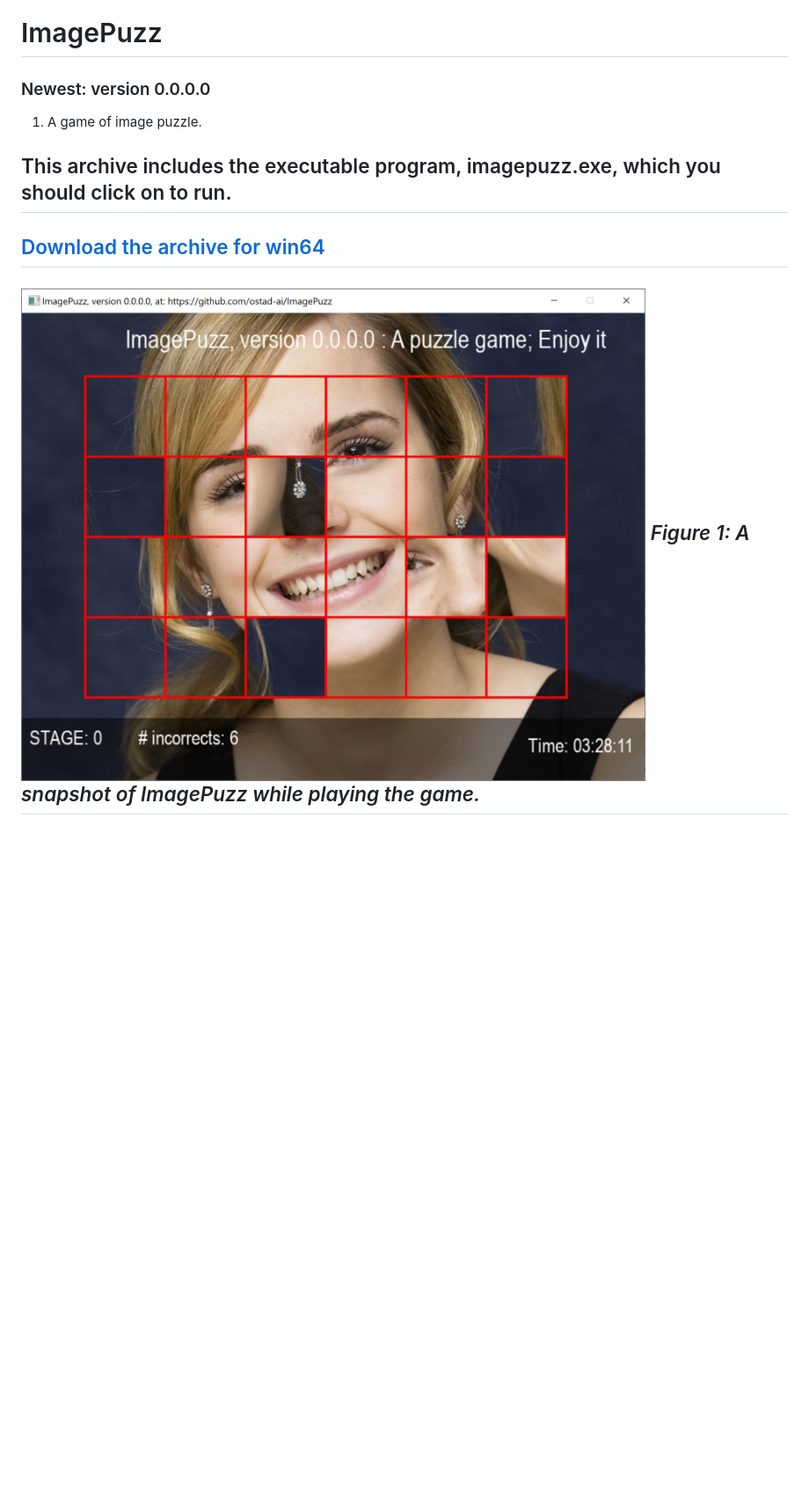
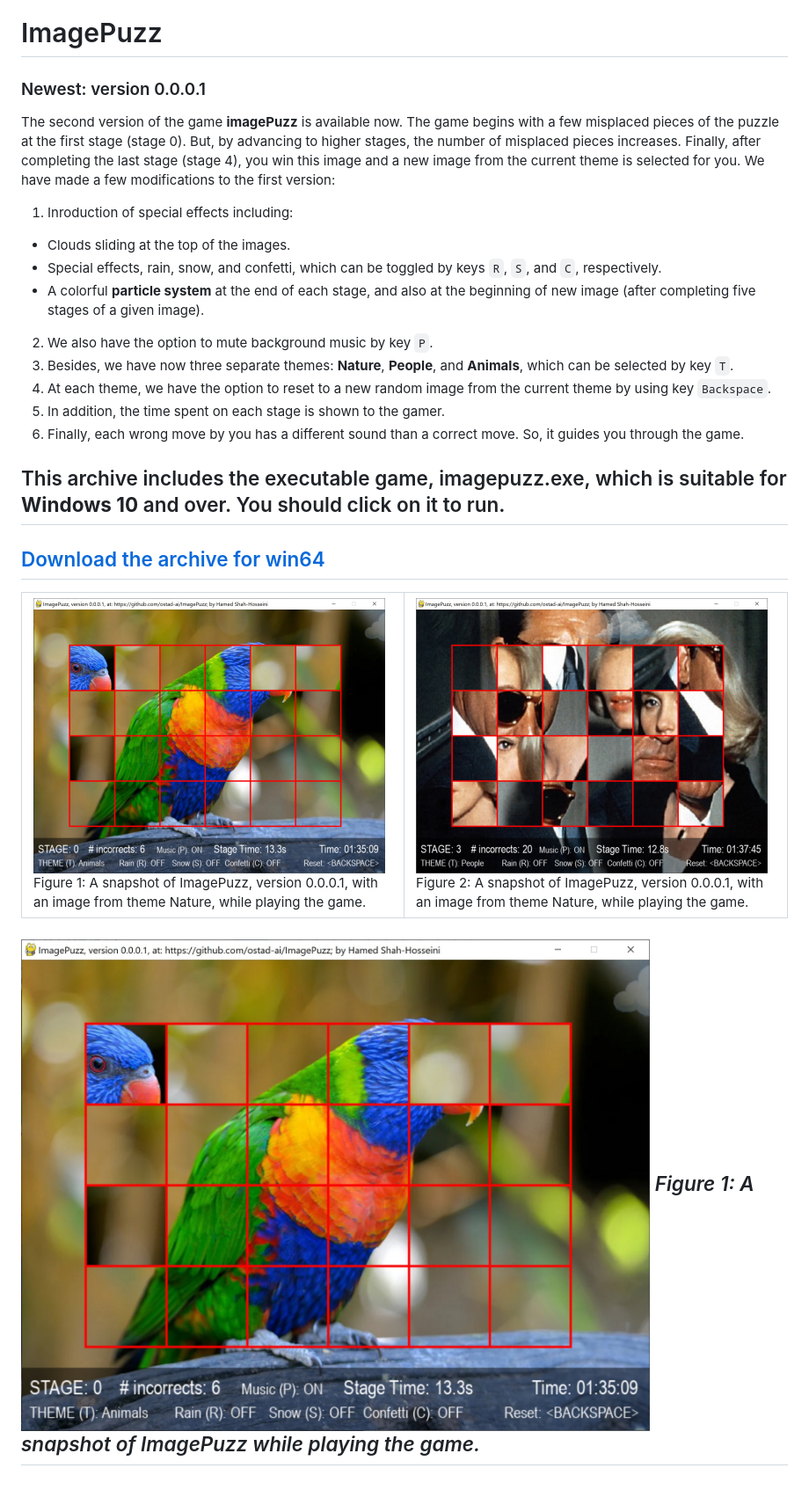
Before and after one commit to ostad-ai/ImagePuzz, a Markdown page: README.md, the part around the change. Shown at 88% size. Rendered like a GitHub page; pictures changed too: Media/ver-0-0-0-0-alt.jpg (added), Media/ver-0-0-0-0.jpg; blank space fills up the shorter version.

Commit message:
imagepuzz, second version

```diff
--- a/README.md
+++ b/README.md
@@ -1,8 +1,32 @@
 # ImagePuzz
-### Newest: version 0.0.0.0
-1. A game of image puzzle.
-## This archive includes the executable program, imagepuzz.exe, which you should click on to run.
-[Download the archive for win64](https://drive.google.com/file/d/1YdXPnwuh1kbLM-egZ9DxUJM74sIB5uli/view?usp=sharing)
+### Newest: version 0.0.0.1
+The second version of the game **imagePuzz** is available now. The game begins with a few misplaced pieces of the puzzle at the first stage (stage 0). But, by advancing to higher stages, the number of misplaced pieces increases. Finally, after completing the last stage (stage 4), you win this image and a new image from the current theme is selected for you.
+We have made a few modifications to the first version:
+1. Inroduction of special effects including:
+ - Clouds sliding at the top of the images.
+ - Special effects, rain, snow, and confetti, which can be toggled by keys `R`, `S`, and `C`, respectively.
+ - A colorful **particle system** at the end of each stage, and also at the beginning of new image (after completing five stages of a given image).
+2. We also have the option to mute background music by key `P`.
+3. Besides, we have now three separate themes: **Nature**, **People**, and **Animals**, which can be selected by key `T`.
+4. At each theme, we have the option to reset to a new random image from the current theme by using key `Backspace`.
+5. In addition, the time spent on each stage is shown to the gamer.
+6. Finally, each wrong move by you has a different sound than a correct move. So, it guides you through the game.
+
+## This archive includes the executable game, imagepuzz.exe, which is suitable for **Windows 10** and over. You should click on it to run.
+[Download the archive for win64](https://drive.google.com/file/d/1T5WR12cKP-qkE-bRT8mn55ccFYdOVl6A/view?usp=sharing)
 ---
+
+<table>
+  <tr>
+
+<td><img src="Media/ver-0-0-0-0.jpg" alt="A snapshot of the game: ImagePuzz, version 0.0.0.1, with ani mage from theme Nature" width="400"/>
+Figure 1: A snapshot of ImagePuzz, version 0.0.0.1, with an image from theme Nature, while playing the game.</td>
+
+<td><img src="Media/ver-0-0-0-0-alt.jpg" alt="A snapshot of the game: ImagePuzz, version 0.0.0.1, with an image from theme People" width="400"/>
+Figure 2: A snapshot of ImagePuzz, version 0.0.0.1, with an image from theme Nature, while playing the game.</td>
+
+  </tr>
+</table>
+
 ![A snapshot of Image Puzzle Game: ImagePuzz](Media/ver-0-0-0-0.jpg) *Figure 1: A snapshot of ImagePuzz while playing the game.*
 ---
```
